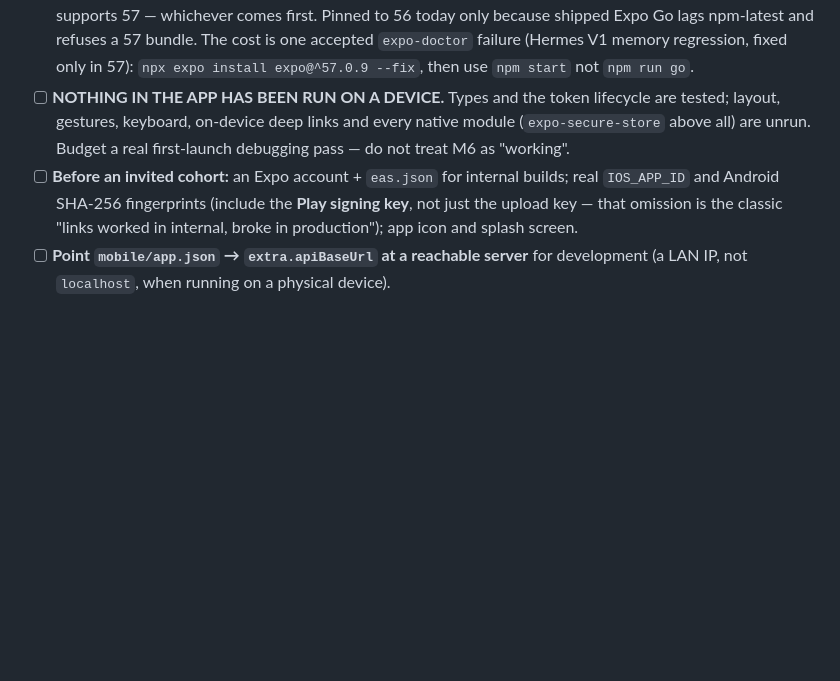
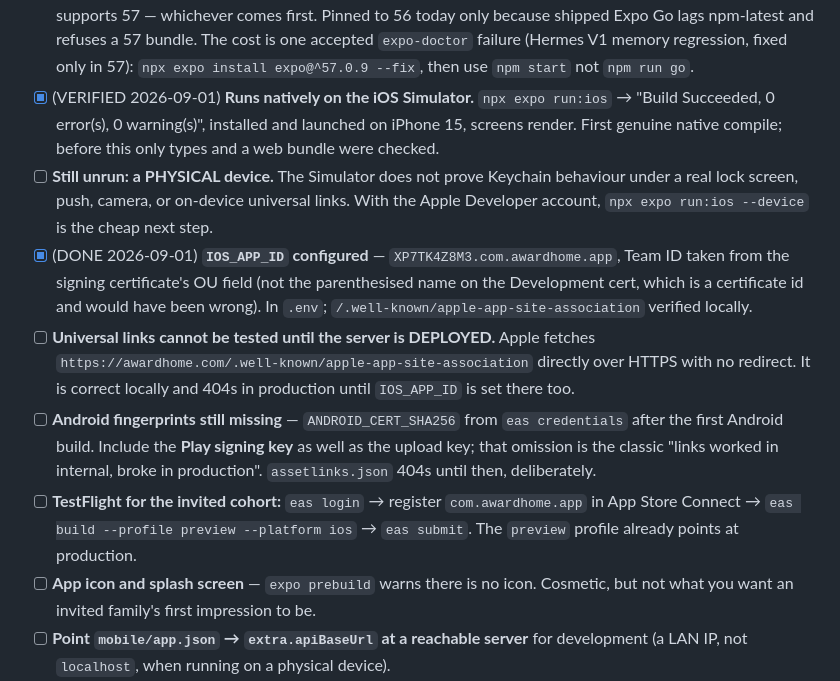
Before and after one commit to qmagix/awardhome0, a Markdown page: TODOS_and_DONE.md, the part around the change. GitHub-like rendering; blank space fills up the shorter version.

```diff
--- a/TODOS_and_DONE.md
+++ b/TODOS_and_DONE.md
@@ -29,8 +29,13 @@
 - [x] (DONE 2026-09-01 in M6) **TypeScript client generated from the contract** — `mobile/src/api/schema.ts` via `npm run api:types` (`openapi-typescript` over `docs/openapi_mobile.json`). Nothing in the client restates a response shape by hand.
 - [x] (SHIPPED 2026-09-01) **M6 — Expo client: read, recover, claim.** `mobile/` on Expo SDK 57 / RN 0.86, TS strict + `noUncheckedIndexedAccess`, Expo Router typed routes. Guest search and trophy case with no account; email-code sign-in; household dashboard with derived affiliations; profile claiming (including the contested case). Refresh token in `expo-secure-store`, access token memory-only. Single-flight refresh with 7 Node tests. Universal links: `routes/wellknown.js` serves the association files from env, 404 until configured. `npm run mobile:check`. See features.md and `mobile/README.md`.
 - [ ] **Move the app to Expo SDK 57** at the first dev-client or TestFlight build, or as soon as App Store Expo Go supports 57 — whichever comes first. Pinned to 56 today only because shipped Expo Go lags npm-latest and refuses a 57 bundle. The cost is one accepted `expo-doctor` failure (Hermes V1 memory regression, fixed only in 57): `npx expo install expo@^57.0.9 --fix`, then use `npm start` not `npm run go`.
-- [ ] **NOTHING IN THE APP HAS BEEN RUN ON A DEVICE.** Types and the token lifecycle are tested; layout, gestures, keyboard, on-device deep links and every native module (`expo-secure-store` above all) are unrun. Budget a real first-launch debugging pass — do not treat M6 as "working".
-- [ ] **Before an invited cohort:** an Expo account + `eas.json` for internal builds; real `IOS_APP_ID` and Android SHA-256 fingerprints (include the **Play signing key**, not just the upload key — that omission is the classic "links worked in internal, broke in production"); app icon and splash screen.
+- [x] (VERIFIED 2026-09-01) **Runs natively on the iOS Simulator.** `npx expo run:ios` → "Build Succeeded, 0 error(s), 0 warning(s)", installed and launched on iPhone 15, screens render. First genuine native compile; before this only types and a web bundle were checked.
+- [ ] **Still unrun: a PHYSICAL device.** The Simulator does not prove Keychain behaviour under a real lock screen, push, camera, or on-device universal links. With the Apple Developer account, `npx expo run:ios --device` is the cheap next step.
+- [x] (DONE 2026-09-01) **`IOS_APP_ID` configured** — `XP7TK4Z8M3.com.awardhome.app`, Team ID taken from the signing certificate's OU field (not the parenthesised name on the Development cert, which is a certificate id and would have been wrong). In `.env`; `/.well-known/apple-app-site-association` verified locally.
+- [ ] **Universal links cannot be tested until the server is DEPLOYED.** Apple fetches `https://awardhome.com/.well-known/apple-app-site-association` directly over HTTPS with no redirect. It is correct locally and 404s in production until `IOS_APP_ID` is set there too.
+- [ ] **Android fingerprints still missing** — `ANDROID_CERT_SHA256` from `eas credentials` after the first Android build. Include the **Play signing key** as well as the upload key; that omission is the classic "links worked in internal, broke in production". `assetlinks.json` 404s until then, deliberately.
+- [ ] **TestFlight for the invited cohort:** `eas login` → register `com.awardhome.app` in App Store Connect → `eas build --profile preview --platform ios` → `eas submit`. The `preview` profile already points at production.
+- [ ] **App icon and splash screen** — `expo prebuild` warns there is no icon. Cosmetic, but not what you want an invited family's first impression to be.
 - [ ] **Point `mobile/app.json` → `extra.apiBaseUrl` at a reachable server** for development (a LAN IP, not `localhost`, when running on a physical device).
 - [ ] **CHECKPOINT — decide go/no-go on the mobile client (plan §4, after M4).** M1–M4 are shippable without any mobile client: families can contribute through the web and studios can review. The decision should be made on *observed* submission and review throughput once `family_submissions` is released — not before there is data. Note nothing has been released yet: the flag is still dark.
 - [ ] **Metric baselines to watch after release** (`node scripts/archive_metrics.js`): duplicate canonical awards 6,408 and group-awards-with-one-dancer 1,874 as of 2026-09-01. The first must not rise; the second must fall. A rise in either outranks any funnel improvement (design §14).
```
Also changed, not shown: mobile/README.md (+18 -1 lines).
